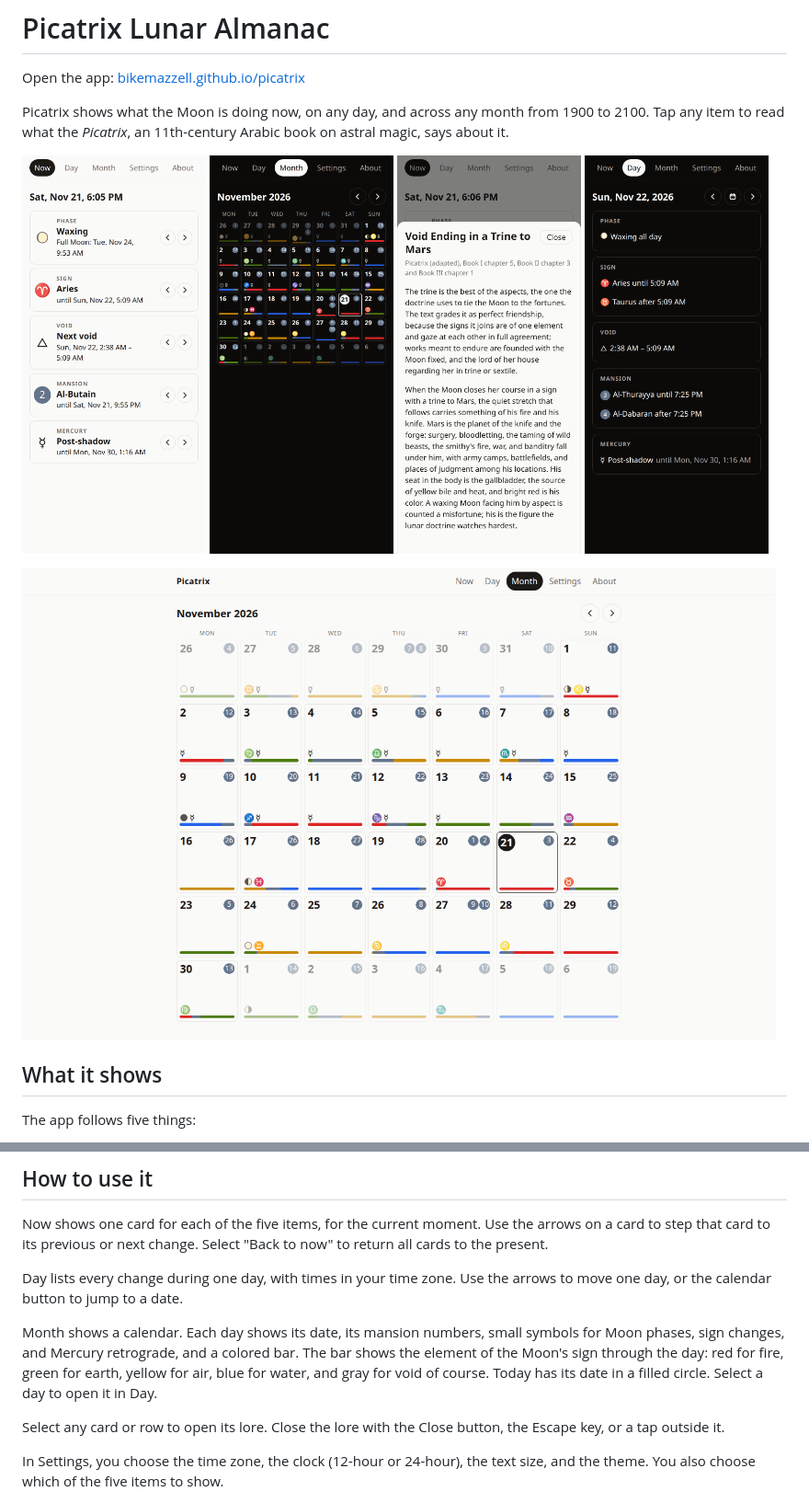
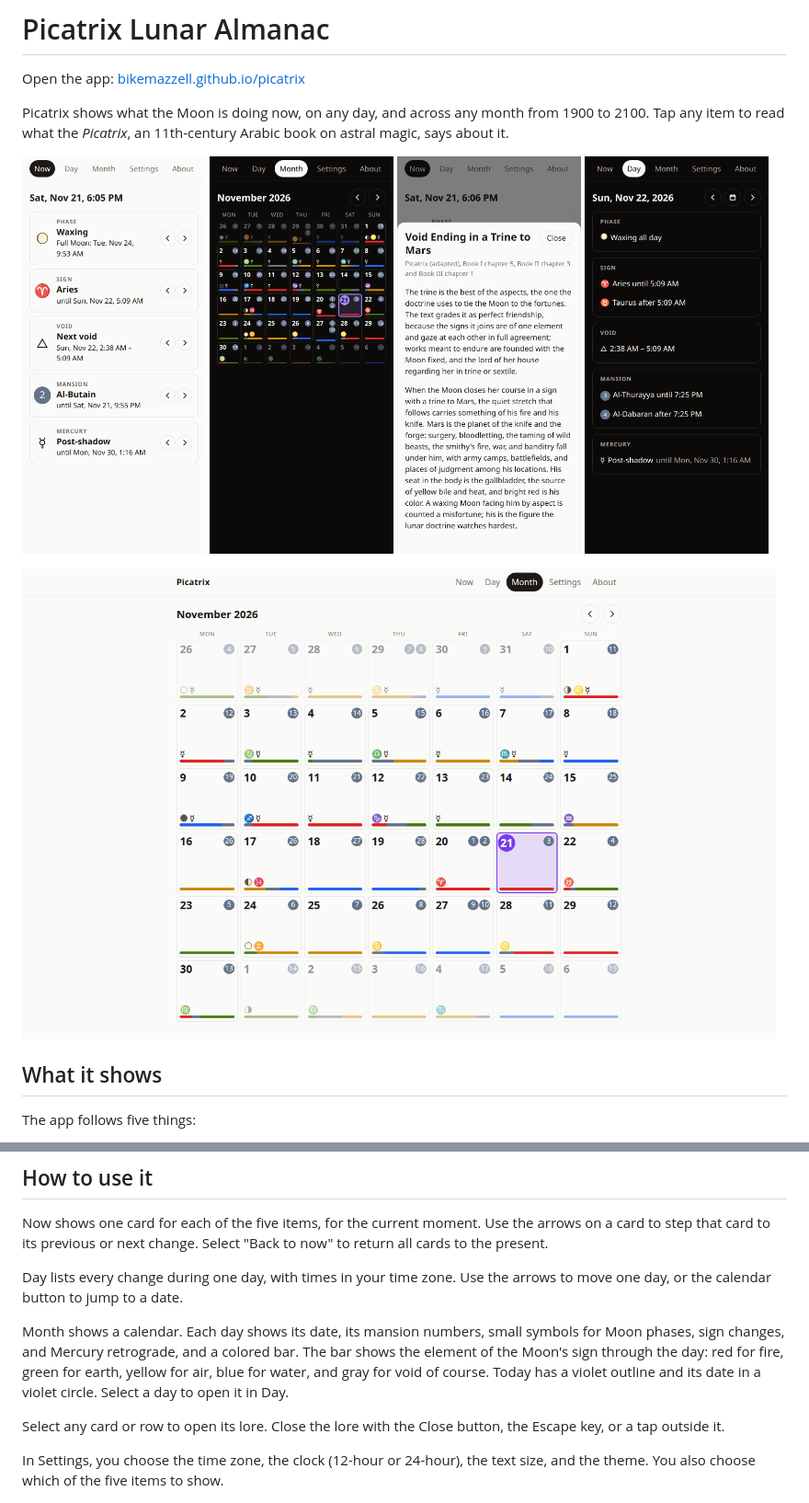
Before and after one commit to bikemazzell/picatrix, a Markdown page: README.md, 2 parts joined by grey strips. Shown at 92% size. GitHub-like rendering; pictures changed too: screenshots/desktop-month.png, screenshots/phone-month.png.

```diff
--- a/README.md
+++ b/README.md
@@ -29,7 +29,7 @@ Now shows one card for each of the five items, for the current moment. Use the a
 
 Day lists every change during one day, with times in your time zone. Use the arrows to move one day, or the calendar button to jump to a date.
 
-Month shows a calendar. Each day shows its date, its mansion numbers, small symbols for Moon phases, sign changes, and Mercury retrograde, and a colored bar. The bar shows the element of the Moon's sign through the day: red for fire, green for earth, yellow for air, blue for water, and gray for void of course. Today has its date in a filled circle. Select a day to open it in Day.
+Month shows a calendar. Each day shows its date, its mansion numbers, small symbols for Moon phases, sign changes, and Mercury retrograde, and a colored bar. The bar shows the element of the Moon's sign through the day: red for fire, green for earth, yellow for air, blue for water, and gray for void of course. Today has a violet outline and its date in a violet circle. Select a day to open it in Day.
 
 Select any card or row to open its lore. Close the lore with the Close button, the Escape key, or a tap outside it.
 
```
Also changed, not shown: 3 other files.
